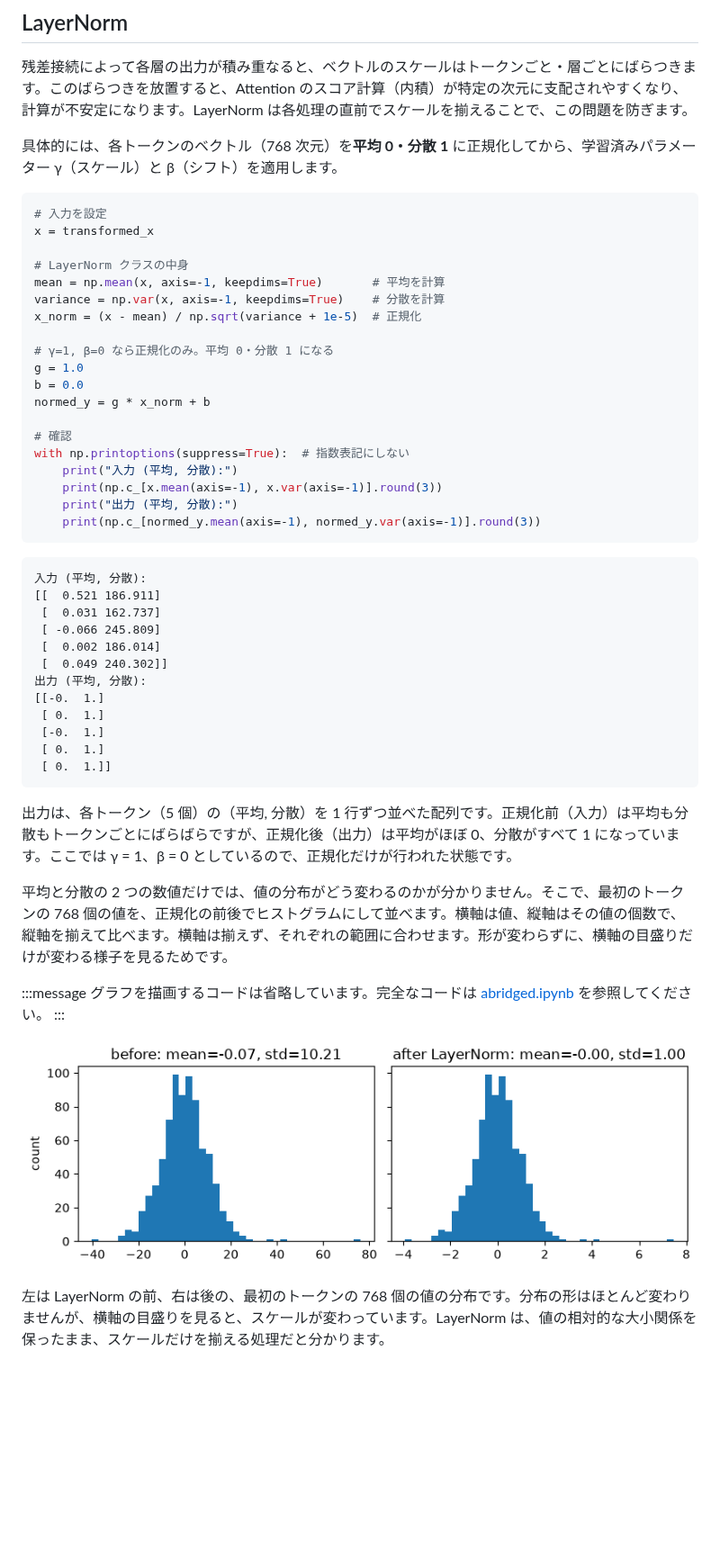
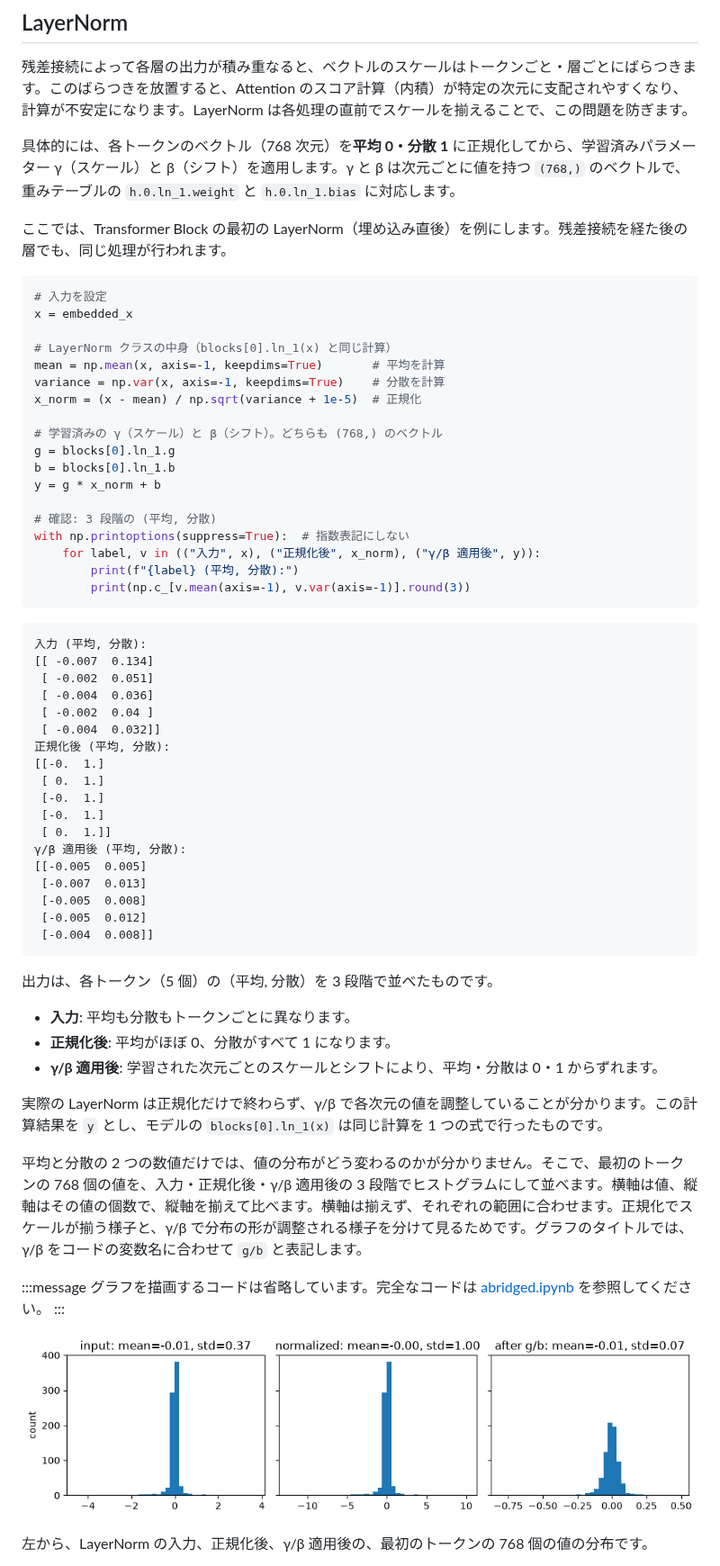
Before and after one commit to 7shi/zenn, a Markdown page: articles/20260330-gpt2-inference.md, the part around one of its changes. Shown at 90% size. Drawn GitHub-style; pictures changed too: images/20260330-gpt2-inference/ln-histogram.png; blank space fills up the shorter version.

Commit message:
GPT-2入門（簡約版）の LayerNorm と位置埋め込みの説明を更新

````diff
--- a/articles/20260330-gpt2-inference.md
+++ b/articles/20260330-gpt2-inference.md
@@ -523,48 +525,61 @@ print("出力:", x)
 
 残差接続によって各層の出力が積み重なると、ベクトルのスケールはトークンごと・層ごとにばらつきます。このばらつきを放置すると、Attention のスコア計算（内積）が特定の次元に支配されやすくなり、計算が不安定になります。LayerNorm は各処理の直前でスケールを揃えることで、この問題を防ぎます。
 
-具体的には、各トークンのベクトル（768 次元）を**平均 0・分散 1** に正規化してから、学習済みパラメーター γ（スケール）と β（シフト）を適用します。
+具体的には、各トークンのベクトル（768 次元）を**平均 0・分散 1** に正規化してから、学習済みパラメーター γ（スケール）と β（シフト）を適用します。γ と β は次元ごとに値を持つ `(768,)` のベクトルで、重みテーブルの `h.0.ln_1.weight` と `h.0.ln_1.bias` に対応します。
+
+ここでは、Transformer Block の最初の LayerNorm（埋め込み直後）を例にします。残差接続を経た後の層でも、同じ処理が行われます。
 
 ```python
 # 入力を設定
-x = transformed_x
+x = embedded_x
 
-# LayerNorm クラスの中身
+# LayerNorm クラスの中身（blocks[0].ln_1(x) と同じ計算）
 mean = np.mean(x, axis=-1, keepdims=True)       # 平均を計算
 variance = np.var(x, axis=-1, keepdims=True)    # 分散を計算
 x_norm = (x - mean) / np.sqrt(variance + 1e-5)  # 正規化
 
-# γ=1, β=0 なら正規化のみ。平均 0・分散 1 になる
-g = 1.0
-b = 0.0
-normed_y = g * x_norm + b
+# 学習済みの γ（スケール）と β（シフト）。どちらも (768,) のベクトル
+g = blocks[0].ln_1.g
+b = blocks[0].ln_1.b
+y = g * x_norm + b
 
-# 確認
+# 確認: 3 段階の (平均, 分散)
 with np.printoptions(suppress=True):  # 指数表記にしない
-    print("入力 (平均, 分散):")
-    print(np.c_[x.mean(axis=-1), x.var(axis=-1)].round(3))
-    print("出力 (平均, 分散):")
-    print(np.c_[normed_y.mean(axis=-1), normed_y.var(axis=-1)].round(3))
+    for label, v in (("入力", x), ("正規化後", x_norm), ("γ/β 適用後", y)):
+        print(f"{label} (平均, 分散):")
+        print(np.c_[v.mean(axis=-1), v.var(axis=-1)].round(3))
 ```
 
 ```text:実行結果
 入力 (平均, 分散):
-[[  0.521 186.911]
- [  0.031 162.737]
- [ -0.066 245.809]
- [  0.002 186.014]
- [  0.049 240.302]]
-出力 (平均, 分散):
+[[ -0.007  0.134]
+ [ -0.002  0.051]
+ [ -0.004  0.036]
+ [ -0.002  0.04 ]
+ [ -0.004  0.032]]
+正規化後 (平均, 分散):
 [[-0.  1.]
  [ 0.  1.]
  [-0.  1.]
- [ 0.  1.]
+ [-0.  1.]
  [ 0.  1.]]
+γ/β 適用後 (平均, 分散):
+[[-0.005  0.005]
+ [-0.007  0.013]
+ [-0.005  0.008]
+ [-0.005  0.012]
+ [-0.004  0.008]]
 ```
 
-出力は、各トークン（5 個）の（平均, 分散）を 1 行ずつ並べた配列です。正規化前（入力）は平均も分散もトークンごとにばらばらですが、正規化後（出力）は平均がほぼ 0、分散がすべて 1 になっています。ここでは γ = 1、β = 0 としているので、正規化だけが行われた状態です。
+出力は、各トークン（5 個）の（平均, 分散）を 3 段階で並べたものです。
 
-平均と分散の 2 つの数値だけでは、値の分布がどう変わるのかが分かりません。そこで、最初のトークンの 768 個の値を、正規化の前後でヒストグラムにして並べます。横軸は値、縦軸はその値の個数で、縦軸を揃えて比べます。横軸は揃えず、それぞれの範囲に合わせます。形が変わらずに、横軸の目盛りだけが変わる様子を見るためです。
+- **入力**: 平均も分散もトークンごとに異なります。
+- **正規化後**: 平均がほぼ 0、分散がすべて 1 になります。
+- **γ/β 適用後**: 学習された次元ごとのスケールとシフトにより、平均・分散は 0・1 からずれます。
+
+実際の LayerNorm は正規化だけで終わらず、γ/β で各次元の値を調整していることが分かります。この計算結果を `y` とし、モデルの `blocks[0].ln_1(x)` は同じ計算を 1 つの式で行ったものです。
+
+平均と分散の 2 つの数値だけでは、値の分布がどう変わるのかが分かりません。そこで、最初のトークンの 768 個の値を、入力・正規化後・γ/β 適用後の 3 段階でヒストグラムにして並べます。横軸は値、縦軸はその値の個数で、縦軸を揃えて比べます。横軸は揃えず、それぞれの範囲に合わせます。正規化でスケールが揃う様子と、γ/β で分布の形が調整される様子を分けて見るためです。グラフのタイトルでは、γ/β をコードの変数名に合わせて `g/b` と表記します。
 
 :::message
 グラフを描画するコードは省略しています。完全なコードは [abridged.ipynb](https://github.com/7shi/my-gpt2/blob/main/abridged.ipynb) を参照してください。
@@ -574,3 +589,3 @@ with np.printoptions(suppress=True):  # 指数表記にしない
 
-左は LayerNorm の前、右は後の、最初のトークンの 768 個の値の分布です。分布の形はほとんど変わりませんが、横軸の目盛りを見ると、スケールが変わっています。LayerNorm は、値の相対的な大小関係を保ったまま、スケールだけを揃える処理だと分かります。
+左から、LayerNorm の入力、正規化後、γ/β 適用後の、最初のトークンの 768 個の値の分布です。
 
````
Also changed, not shown: other parts of articles/20260330-gpt2-inference.md (+23 -16 lines), images/20260330-gpt2-inference/wpe-similarity.png.
